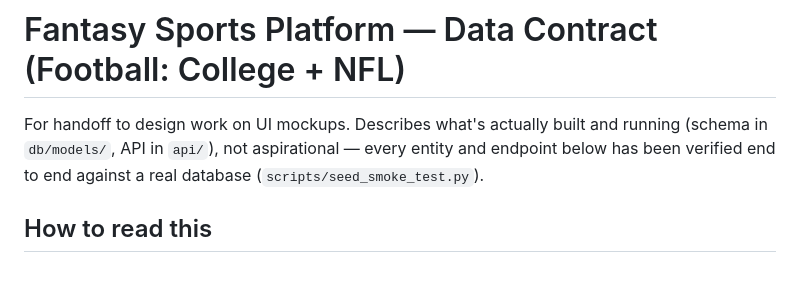
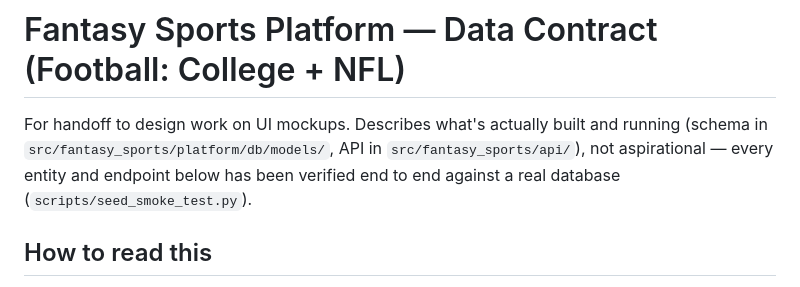
Before and after one commit to johnathanbartel/FantasySports, a Markdown page: docs/data_contract.md, the part around the change. GitHub-like rendering.

Commit message:
Add AGENTS.md and fix path strings in docs/data_contract.md

```diff
--- a/docs/data_contract.md
+++ b/docs/data_contract.md
@@ -1,6 +1,6 @@
 # Fantasy Sports Platform — Data Contract (Football: College + NFL)
 
-For handoff to design work on UI mockups. Describes what's actually built and running (schema in `db/models/`, API in `api/`), not aspirational — every entity and endpoint below has been verified end to end against a real database (`scripts/seed_smoke_test.py`).
+For handoff to design work on UI mockups. Describes what's actually built and running (schema in `src/fantasy_sports/platform/db/models/`, API in `src/fantasy_sports/api/`), not aspirational — every entity and endpoint below has been verified end to end against a real database (`scripts/seed_smoke_test.py`).
 
 ## How to read this
 
```
Also changed, not shown: AGENTS.md (added, +80 -0 lines).
